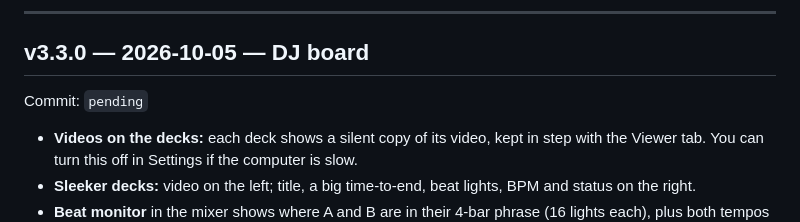
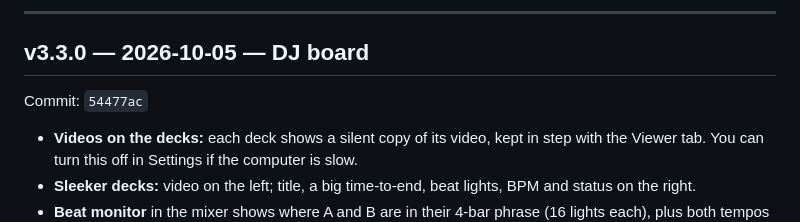
Before and after one commit to ipaynter/ipaynter, a Markdown page: ivan-is-ivan-mixer/CHANGELOG.md, the part around the change. Rendered like a GitHub page.

Commit message:
CHANGELOG: record v3.3.0 commit
Co-Authored-By: Claude Opus 5.5 <noreply@anthropic.com>
Claude-Session: https://claude.ai/code/session_01Gfh156hF7TxwFMpz8cCbRk

```diff
--- a/ivan-is-ivan-mixer/CHANGELOG.md
+++ b/ivan-is-ivan-mixer/CHANGELOG.md
@@ -19,7 +19,7 @@ The format is **MAJOR.MINOR.PATCH**, for example `2.5.0`:
 ---
 
 ## v3.3.0 — 2026-10-05 — DJ board
-Commit: `pending`
+Commit: `54477ac`
 - **Videos on the decks:** each deck shows a silent copy of its video, kept in step with the Viewer tab. You can turn this off in Settings if the computer is slow.
 - **Sleeker decks:** video on the left; title, a big time-to-end, beat lights, BPM and status on the right.
 - **Beat monitor** in the mixer shows where A and B are in their 4-bar phrase (16 lights each), plus both tempos and a ✓ when they blend.
```
